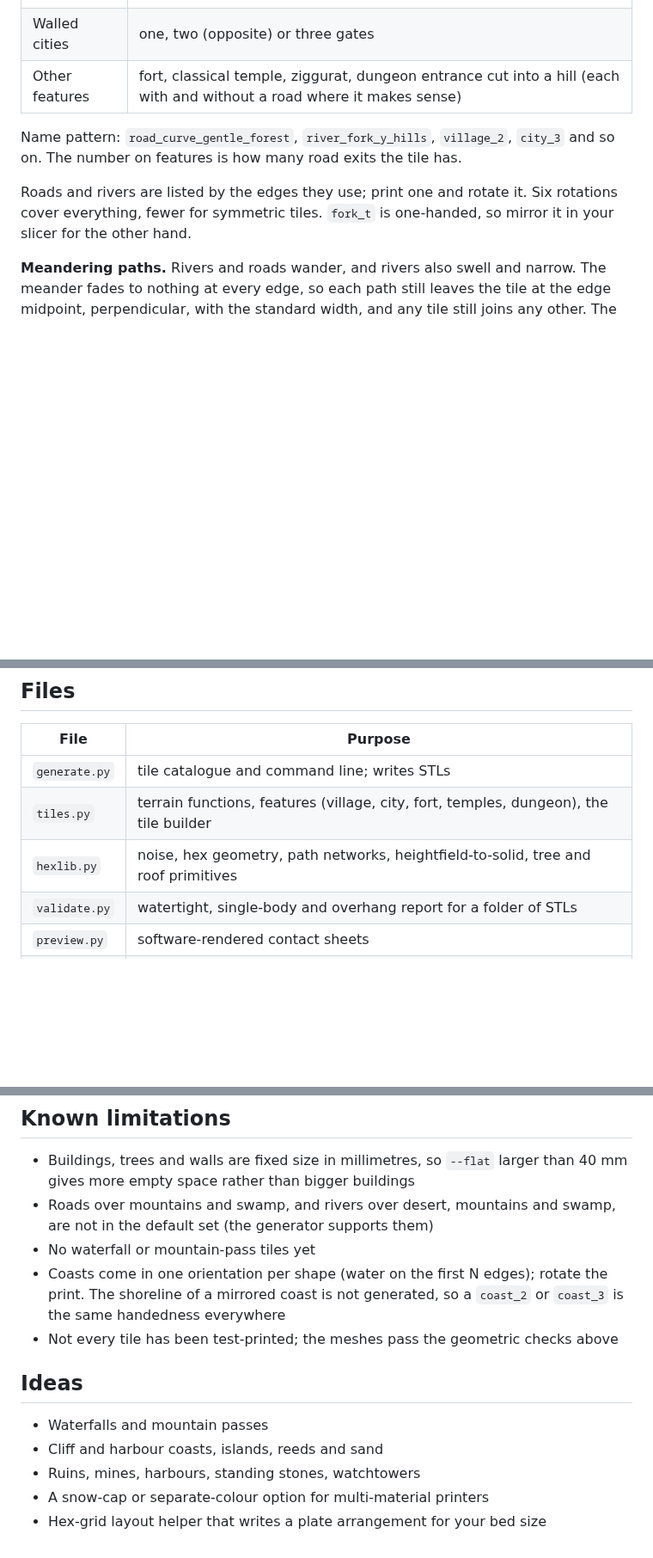
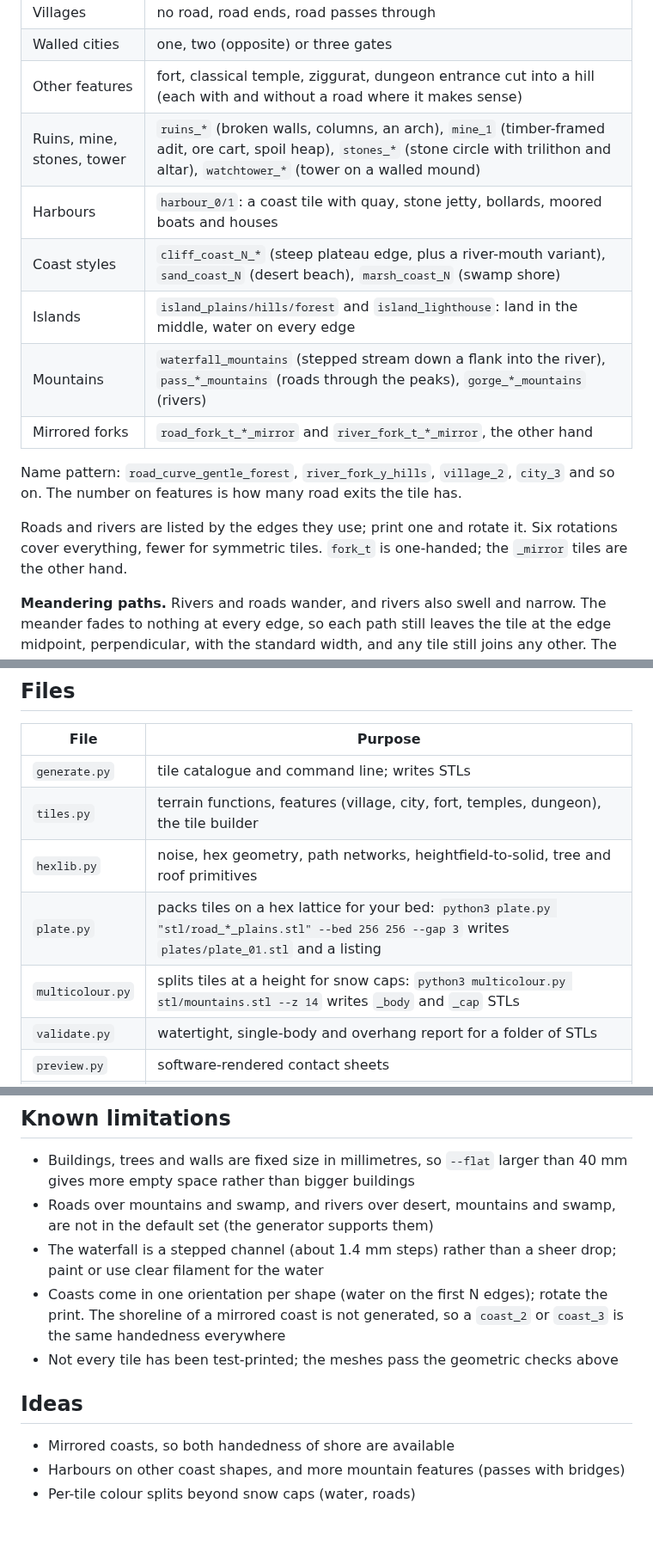
Before and after one commit to blakesha/hex-terrain, a Markdown page: README.md, 3 parts joined by grey strips. Shown at 86% size. Rendered like a GitHub page; blank space fills up the shorter version.

```diff
--- a/README.md
+++ b/README.md
@@ -35,13 +35,18 @@ Requires Python 3.9+. No GPU or CAD program is needed; previews are software-ren
 | Villages | no road, road ends, road passes through |
 | Walled cities | one, two (opposite) or three gates |
 | Other features | fort, classical temple, ziggurat, dungeon entrance cut into a hill (each with and without a road where it makes sense) |
+| Ruins, mine, stones, tower | `ruins_*` (broken walls, columns, an arch), `mine_1` (timber-framed adit, ore cart, spoil heap), `stones_*` (stone circle with trilithon and altar), `watchtower_*` (tower on a walled mound) |
+| Harbours | `harbour_0/1`: a coast tile with quay, stone jetty, bollards, moored boats and houses |
+| Coast styles | `cliff_coast_N_*` (steep plateau edge, plus a river-mouth variant), `sand_coast_N` (desert beach), `marsh_coast_N` (swamp shore) |
+| Islands | `island_plains/hills/forest` and `island_lighthouse`: land in the middle, water on every edge |
+| Mountains | `waterfall_mountains` (stepped stream down a flank into the river), `pass_*_mountains` (roads through the peaks), `gorge_*_mountains` (rivers) |
+| Mirrored forks | `road_fork_t_*_mirror` and `river_fork_t_*_mirror`, the other hand |
 
 Name pattern: `road_curve_gentle_forest`, `river_fork_y_hills`, `village_2`, `city_3` and so on.
 The number on features is how many road exits the tile has.
 
 Roads and rivers are listed by the edges they use; print one and rotate it. Six rotations
-cover everything, fewer for symmetric tiles. `fork_t` is one-handed, so mirror it in your slicer
-for the other hand.
+cover everything, fewer for symmetric tiles. `fork_t` is one-handed; the `_mirror` tiles are the other hand.
 
 **Meandering paths.** Rivers and roads wander, and rivers also swell and narrow. The meander fades
 to nothing at every edge, so each path still leaves the tile at the edge midpoint, perpendicular,
@@ -142,6 +151,8 @@ Pockets sit below the lowest surface at every edge, so rivers never break into t
 | `generate.py` | tile catalogue and command line; writes STLs |
 | `tiles.py` | terrain functions, features (village, city, fort, temples, dungeon), the tile builder |
 | `hexlib.py` | noise, hex geometry, path networks, heightfield-to-solid, tree and roof primitives |
+| `plate.py` | packs tiles on a hex lattice for your bed: `python3 plate.py "stl/road_*_plains.stl" --bed 256 256 --gap 3` writes `plates/plate_01.stl` and a listing |
+| `multicolour.py` | splits tiles at a height for snow caps: `python3 multicolour.py stl/mountains.stl --z 14` writes `_body` and `_cap` STLs |
 | `validate.py` | watertight, single-body and overhang report for a folder of STLs |
 | `preview.py` | software-rendered contact sheets |
 | `previews/` | example renders |
@@ -168,15 +179,13 @@ there; to add a new feature, write a function in `tiles.py` and register it in `
   more empty space rather than bigger buildings
 - Roads over mountains and swamp, and rivers over desert, mountains and swamp, are not in the default set
   (the generator supports them)
-- No waterfall or mountain-pass tiles yet
+- The waterfall is a stepped channel (about 1.4 mm steps) rather than a sheer drop; paint or use clear filament for the water
 - Coasts come in one orientation per shape (water on the first N edges); rotate the print. The shoreline of
   a mirrored coast is not generated, so a `coast_2` or `coast_3` is the same handedness everywhere
 - Not every tile has been test-printed; the meshes pass the geometric checks above
 
 ## Ideas
 
-- Waterfalls and mountain passes
-- Cliff and harbour coasts, islands, reeds and sand
-- Ruins, mines, harbours, standing stones, watchtowers
-- A snow-cap or separate-colour option for multi-material printers
-- Hex-grid layout helper that writes a plate arrangement for your bed size
+- Mirrored coasts, so both handedness of shore are available
+- Harbours on other coast shapes, and more mountain features (passes with bridges)
+- Per-tile colour splits beyond snow caps (water, roads)
```
Also changed, not shown: other parts of README.md (+6 -2 lines), previews/coast_styles.png (added), previews/features2.png (added), previews/mountains2.png (added), 4 other files.
